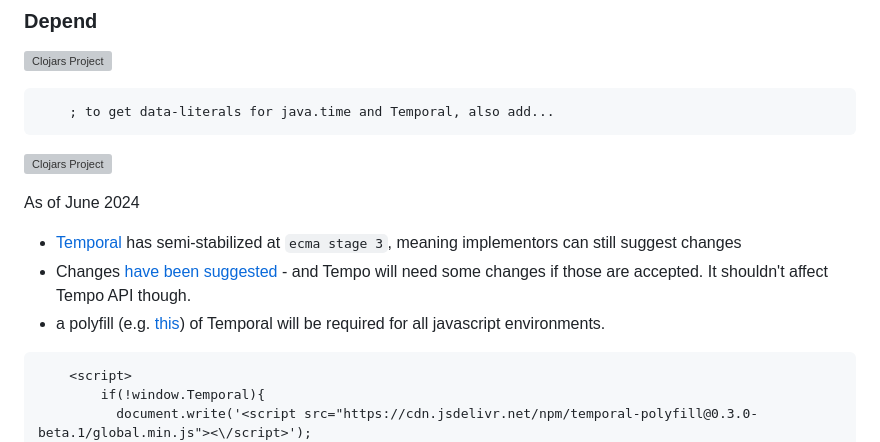
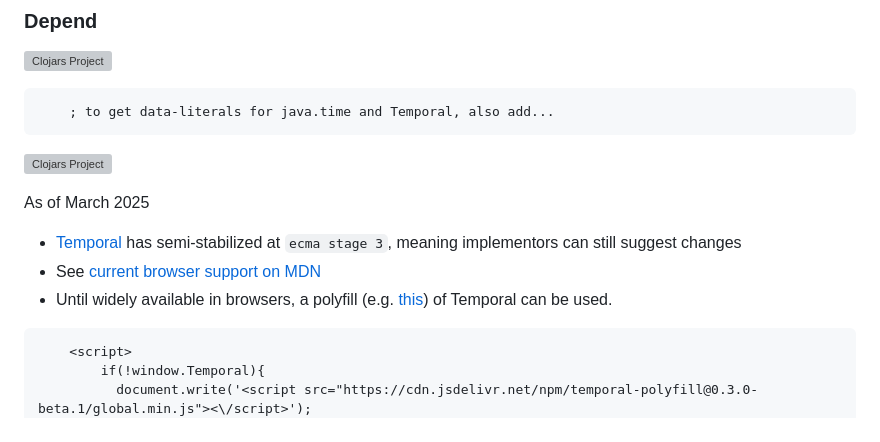
Before and after one commit to henryw374/tempo, a Markdown page: README.md, the part around the change. GitHub-like rendering; grey boxes are pictures that could not be loaded.

Commit message:
update on Temporal status

````diff
--- a/README.md
+++ b/README.md
@@ -91,13 +91,13 @@ namespace exists which contains a subset of the functions from `tick.core` which
 
 [![Clojars Project](https://img.shields.io/clojars/v/com.widdindustries/time-literals-tempo.svg)](https://clojars.org/com.widdindustries/time-literals-tempo)
 
-As of June 2024
+As of March 2025
 
 * [Temporal](https://github.com/tc39/proposal-temporal) has semi-stabilized at
   `ecma stage 3`, meaning implementors
   can still suggest changes
-* Changes [have been suggested](https://docs.google.com/presentation/d/1PPMAxVnVjFwRPuJwOvVsw9nZLQ6jDM8Hd5PNO0Grp4I/edit#slide=id.p) - and Tempo will need some changes if those are accepted. It shouldn't affect Tempo API though.
-* a polyfill (e.g. [this](https://github.com/fullcalendar/temporal-polyfill)) of Temporal will be required for all javascript environments.
+* See [current browser support on MDN](https://developer.mozilla.org/en-US/docs/Web/JavaScript/Reference/Global_Objects/Temporal)
+* Until widely available in browsers, a polyfill (e.g. [this](https://github.com/fullcalendar/temporal-polyfill)) of Temporal can be used.
 
 ```html
     <script>
````
